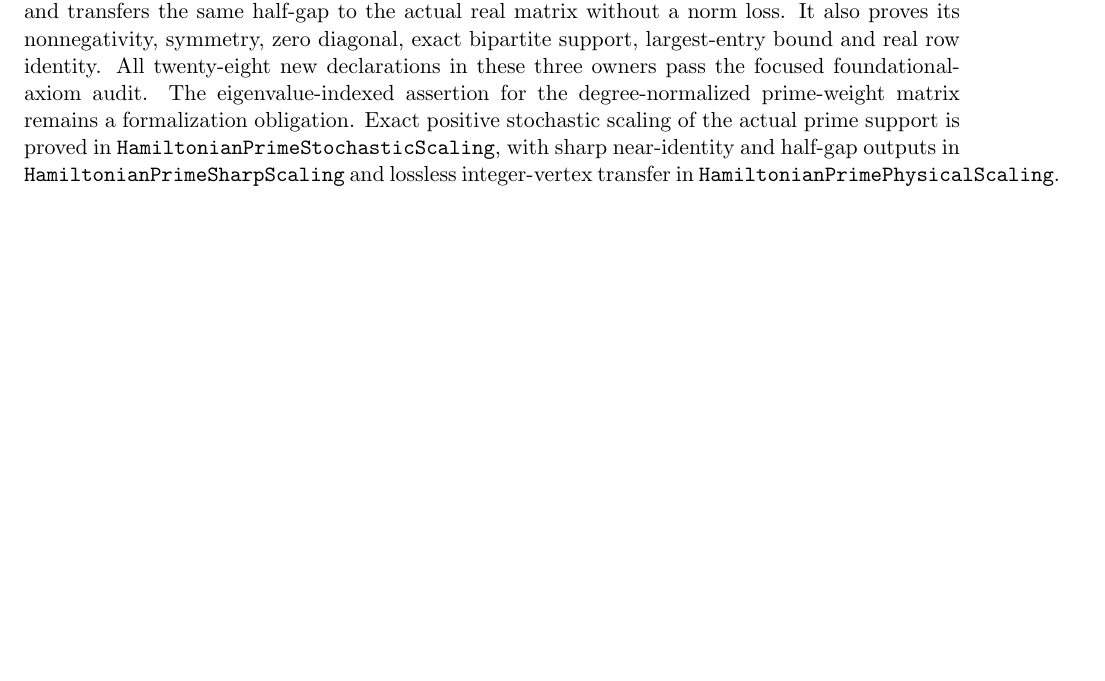
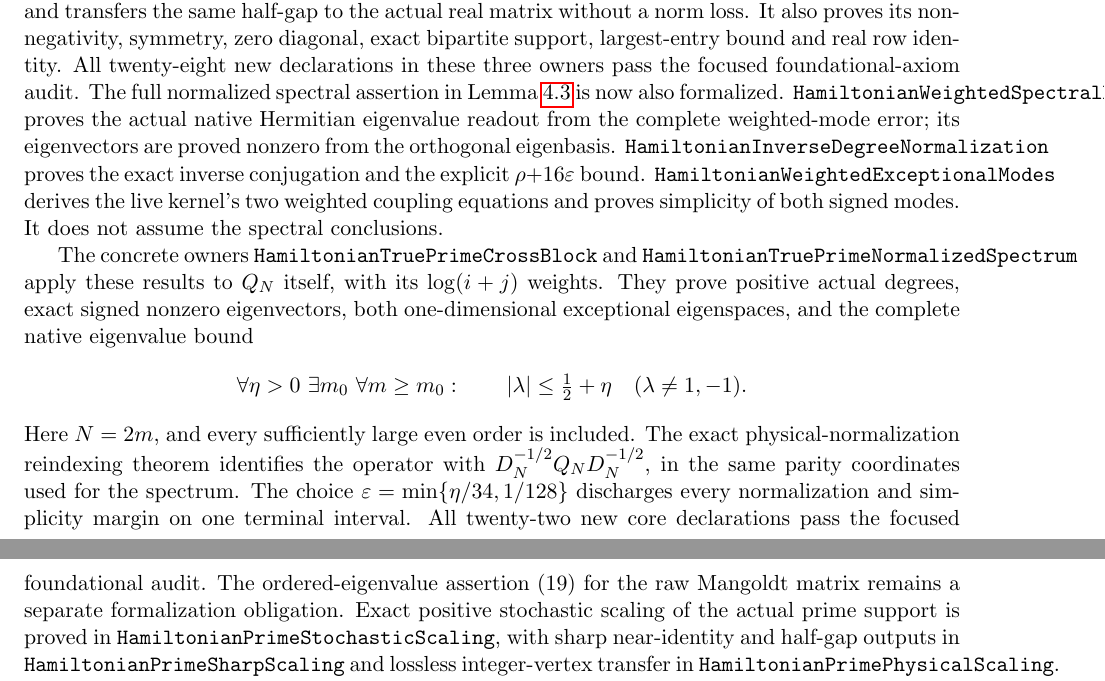
Before and after one commit to kimihiro64/prime-factor-oscillations, a LaTeX paper (paper/weighted-expander-rounding-20261114/main.tex, which reads paper/weighted-expander-rounding-20261114/prime-sum.tex): part of page 18 of 114 before the commit and two parts of pages 18 and 19 of 114 after it, the two joined at a grey line, cut so that both start at the same text, the shorter picture padded with empty space. Compiled offline with pdfLaTeX.

Commit message:
Complete actual normalized prime spectrum and simple signed Perron modes

```diff
--- a/paper/weighted-expander-rounding-20261114/prime-sum.tex
+++ b/paper/weighted-expander-rounding-20261114/prime-sum.tex
@@ -407,8 +439,36 @@ It also proves its nonnegativity, symmetry, zero diagonal,
 exact bipartite support, largest-entry bound and real row identity.
 All twenty-eight new declarations in these three owners pass the
 focused foundational-axiom audit.
-The eigenvalue-indexed assertion for the degree-normalized
-prime-weight matrix remains a formalization obligation.
+The full normalized spectral assertion in Lemma~\ref{lem:primeweights}
+is now also formalized.
+\texttt{HamiltonianWeightedSpectralReadout} proves the actual native
+Hermitian eigenvalue readout from the complete weighted-mode error;
+its eigenvectors are proved nonzero from the orthogonal eigenbasis.
+\texttt{HamiltonianInverseDegreeNormalization} proves the exact
+inverse conjugation and the explicit \(\rho+16\varepsilon\) bound.
+\texttt{HamiltonianWeightedExceptionalModes} derives the live
+kernel's two weighted coupling equations and proves simplicity of
+both signed modes. It does not assume the spectral conclusions.
+
+The concrete owners \texttt{HamiltonianTruePrimeCrossBlock} and
+\texttt{HamiltonianTruePrimeNormalizedSpectrum} apply these results
+to \(Q_N\) itself, with its \(\log(i+j)\) weights.
+They prove positive actual degrees, exact signed nonzero eigenvectors,
+both one-dimensional exceptional eigenspaces, and the complete
+native eigenvalue bound
+\[
+ \forall\eta>0\ \exists m_0\ \forall m\geq m_0:\qquad
+ |\lambda|\leq\tfrac12+\eta\quad(\lambda\ne1,-1).
+\]
+Here \(N=2m\), and every sufficiently large even order is included.
+The exact physical-normalization reindexing theorem identifies
+the operator with \(D_N^{-1/2}Q_ND_N^{-1/2}\), in the same parity
+coordinates used for the spectrum.
+The choice \(\varepsilon=\min\{\eta/34,1/128\}\) discharges every
+normalization and simplicity margin on one terminal interval.
+All twenty-two new core declarations pass the focused foundational
+audit. The ordered-eigenvalue assertion (19) for the raw Mangoldt
+matrix remains a separate formalization obligation.
 Exact positive stochastic scaling of the actual prime support is
 proved in \texttt{HamiltonianPrimeStochasticScaling}, with sharp
 near-identity and half-gap outputs in
```
Also changed, not shown: paper/weighted-expander-rounding-20261114/prime-sum.tex (50 more changed lines), 6 other files.
